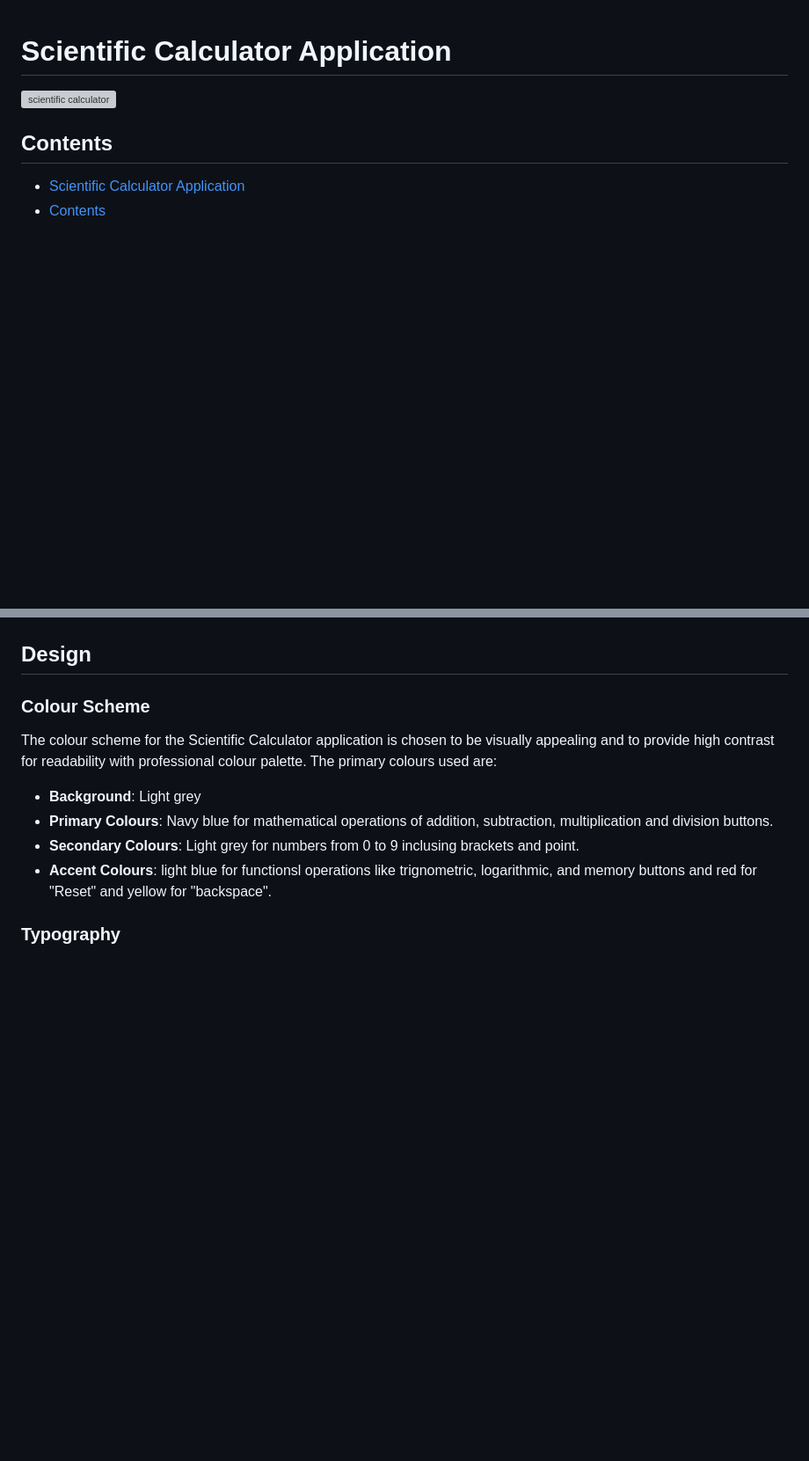
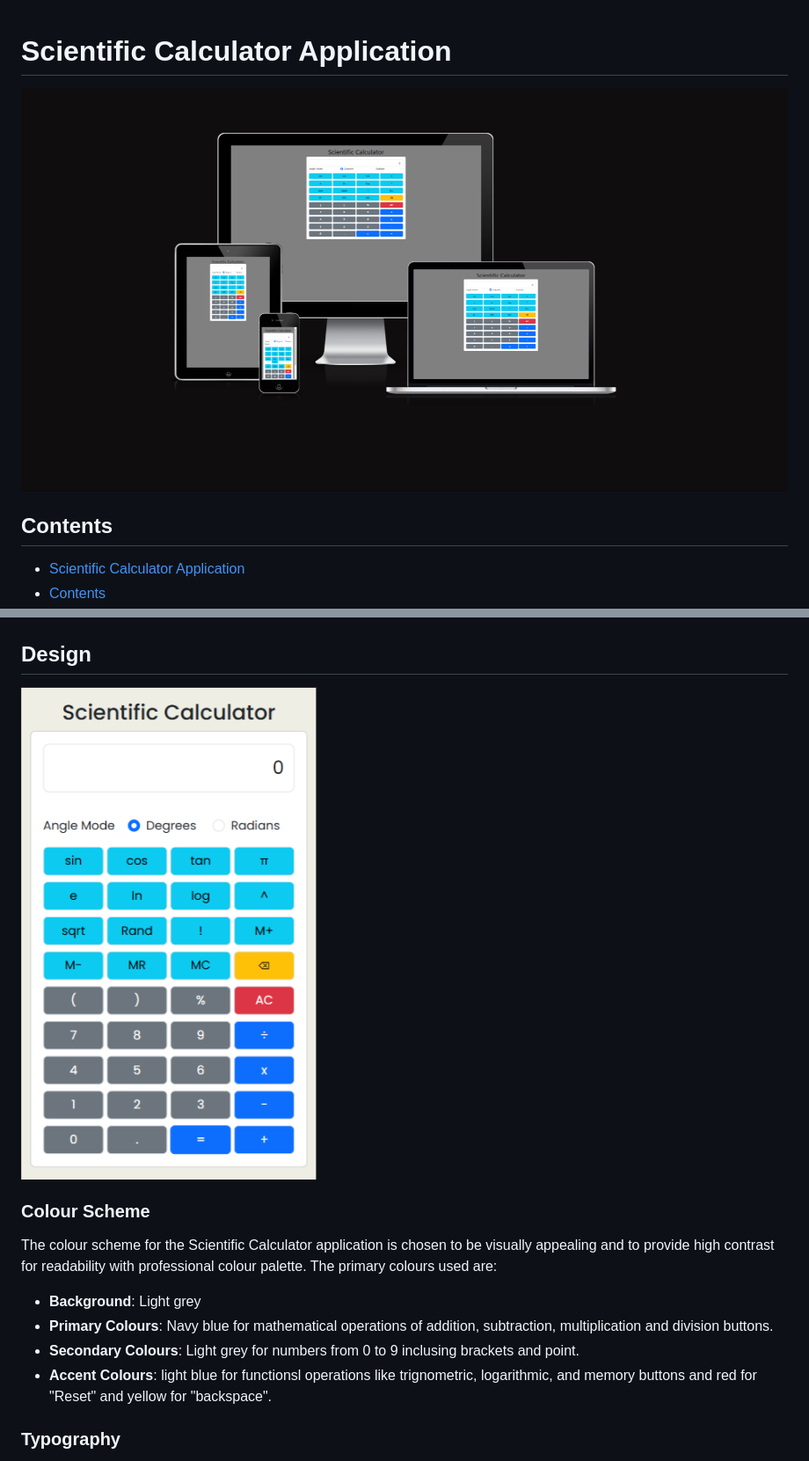
Before and after one commit to yohannes2025/project-2-scientific-calculator, a Markdown page: README.md, 2 parts joined by grey strips. Shown at 88% size. GitHub-like rendering; blank space fills up the shorter version; grey boxes are pictures that could not be loaded.

```diff
--- a/README.md
+++ b/README.md
@@ -1,6 +1,6 @@
 # Scientific Calculator Application
 
-![scientific calculator](assets/images/screenshot/screenshot.png)
+![scientific calculator](assets/images/screenshot/screenshot1.png)
 
 ## Contents
 
@@ -61,6 +61,8 @@ The primary goal of the Scientific Calculator application is to provide users wi
 
 
 ## Design
+
+![screenshot](assets/images/screenshot/screenshot2.png)
 
 ### Colour Scheme
 The colour scheme for the Scientific Calculator application is chosen to be visually appealing and to provide high contrast for readability with professional colour palette. The primary colours used are:
```
